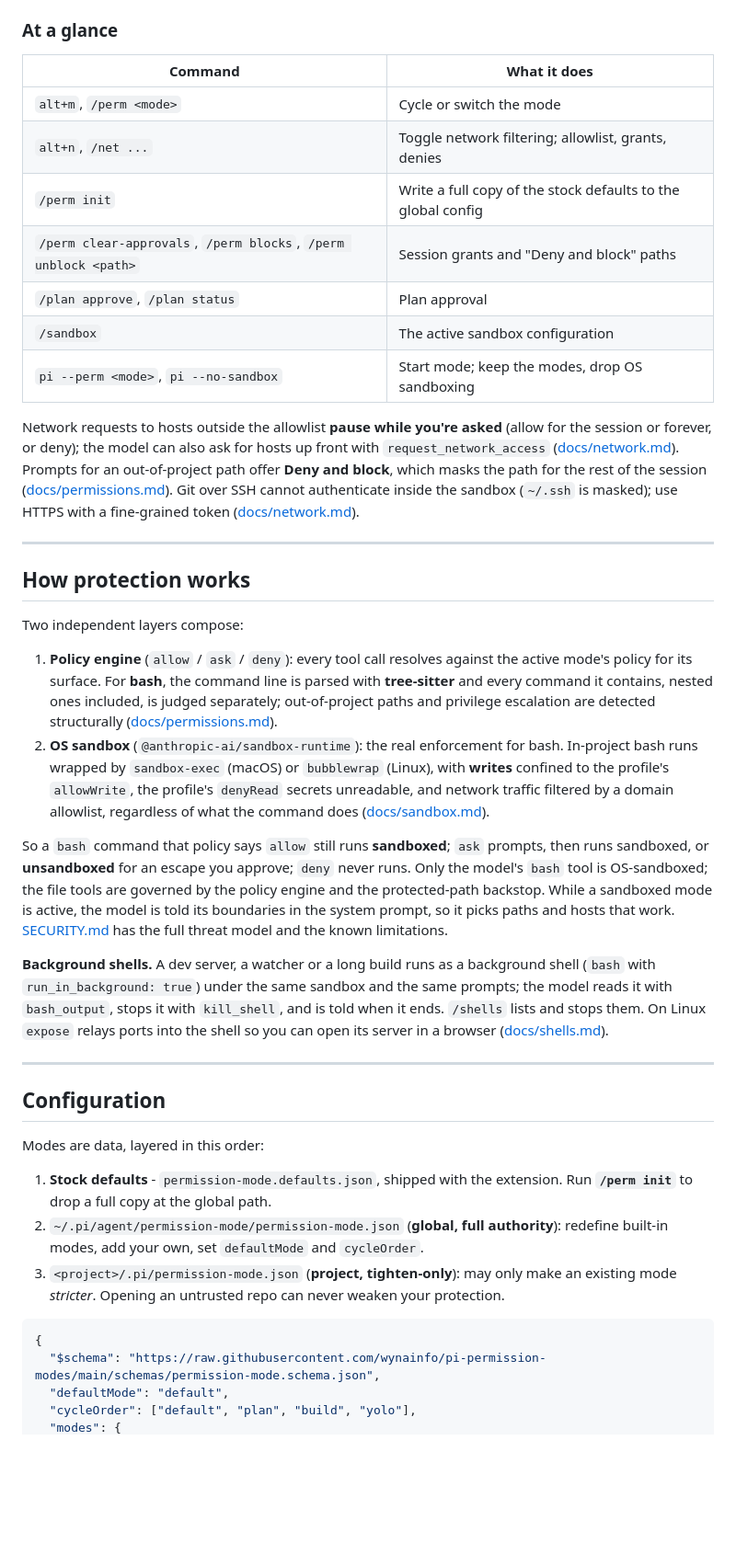
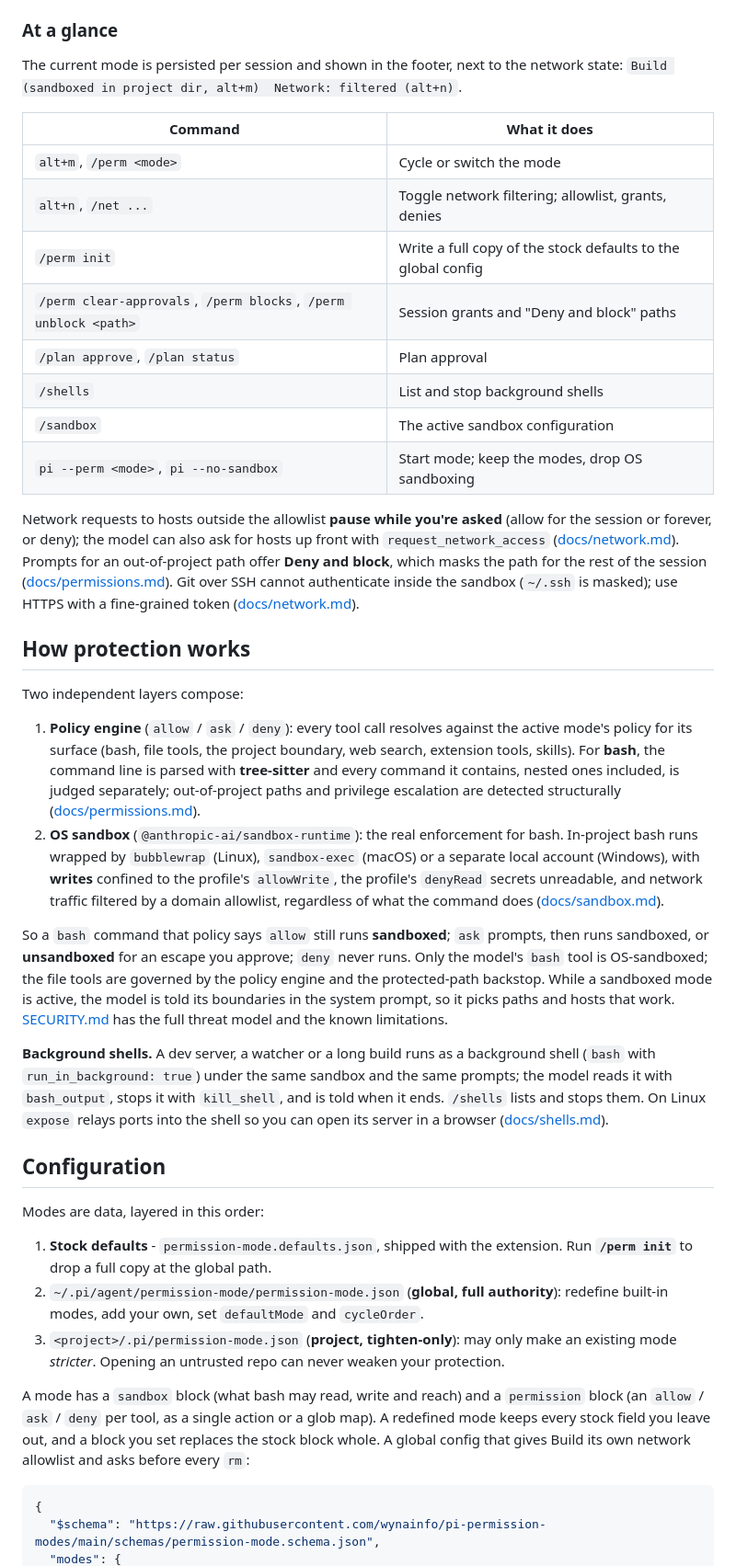
Before and after one commit to wynainfo/pi-permission-modes, a Markdown page: README.md, the part around one of its changes. Shown at 92% size. GitHub-like rendering; blank space fills up the shorter version.

````diff
--- a/README.md
+++ b/README.md
@@ -111,6 +105,9 @@ in-project `bash` **prompts** instead - you are never silently unprotected.
 
 ### At a glance
 
+The current mode is persisted per session and shown in the footer, next to
+the network state: `Build (sandboxed in project dir, alt+m)  Network: filtered (alt+n)`.
+
 | Command | What it does |
 |---|---|
 | `alt+m`, `/perm <mode>` | Cycle or switch the mode |
@@ -118,6 +115,7 @@ in-project `bash` **prompts** instead - you are never silently unprotected.
 | `/perm init` | Write a full copy of the stock defaults to the global config |
 | `/perm clear-approvals`, `/perm blocks`, `/perm unblock <path>` | Session grants and "Deny and block" paths |
 | `/plan approve`, `/plan status` | Plan approval |
+| `/shells` | List and stop background shells |
 | `/sandbox` | The active sandbox configuration |
 | `pi --perm <mode>`, `pi --no-sandbox` | Start mode; keep the modes, drop OS sandboxing |
 
@@ -130,24 +128,23 @@ offer **Deny and block**, which masks the path for the rest of the session
 cannot authenticate inside the sandbox (`~/.ssh` is masked); use HTTPS with a
 fine-grained token ([docs/network.md](docs/network.md#git-authentication)).
 
----
-
 ## How protection works
 
 Two independent layers compose:
 
 1. **Policy engine** (`allow` / `ask` / `deny`): every tool call resolves
-   against the active mode's policy for its surface. For **bash**, the command
-   line is parsed with **tree-sitter** and every command it contains, nested
-   ones included, is judged separately; out-of-project paths and privilege
-   escalation are detected structurally
+   against the active mode's policy for its surface (bash, file tools, the
+   project boundary, web search, extension tools, skills). For **bash**, the
+   command line is parsed with **tree-sitter** and every command it contains,
+   nested ones included, is judged separately; out-of-project paths and
+   privilege escalation are detected structurally
    ([docs/permissions.md](docs/permissions.md)).
 2. **OS sandbox** (`@anthropic-ai/sandbox-runtime`): the real enforcement for
-   bash. In-project bash runs wrapped by `sandbox-exec` (macOS) or
-   `bubblewrap` (Linux), with **writes** confined to the profile's
-   `allowWrite`, the profile's `denyRead` secrets unreadable, and network
-   traffic filtered by a domain allowlist, regardless of what the command
-   does ([docs/sandbox.md](docs/sandbox.md)).
+   bash. In-project bash runs wrapped by `bubblewrap` (Linux), `sandbox-exec`
+   (macOS) or a separate local account (Windows), with **writes** confined to
+   the profile's `allowWrite`, the profile's `denyRead` secrets unreadable,
+   and network traffic filtered by a domain allowlist, regardless of what the
+   command does ([docs/sandbox.md](docs/sandbox.md)).
 
 So a `bash` command that policy says `allow` still runs **sandboxed**; `ask`
 prompts, then runs sandboxed, or **unsandboxed** for an escape you approve;
@@ -164,8 +161,6 @@ it with `kill_shell`, and is told when it ends. `/shells` lists and stops
 them. On Linux `expose` relays ports into the shell so you can open its
 server in a browser ([docs/shells.md](docs/shells.md)).
 
----
-
 ## Configuration
 
 Modes are data, layered in this order:
@@ -179,9 +174,13 @@ Modes are data, layered in this order:
    make an existing mode *stricter*. Opening an untrusted repo can never
    weaken your protection.
 
+A mode has a `sandbox` block (what bash may read, write and reach) and a
+`permission` block (an `allow` / `ask` / `deny` per tool, as a single action
+or a glob map). A redefined mode keeps every stock field you leave out, and
+a block you set replaces the stock block whole. A global config that gives
+Build its own network allowlist and asks before every `rm`:
+
 ```jsonc
 {
   "$schema": "https://raw.githubusercontent.com/wynainfo/pi-permission-modes/main/schemas/permission-mode.schema.json",
-  "defaultMode": "default",
-  "cycleOrder": ["default", "plan", "build", "yolo"],
   "modes": {
````
Also changed, not shown: other parts of README.md (+60 -86 lines), misc/screenshot-pi-permission-modes.jpg (added), 1 other file.
